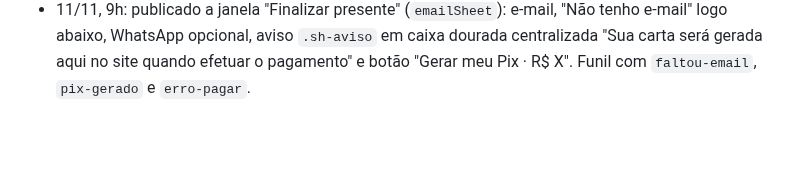
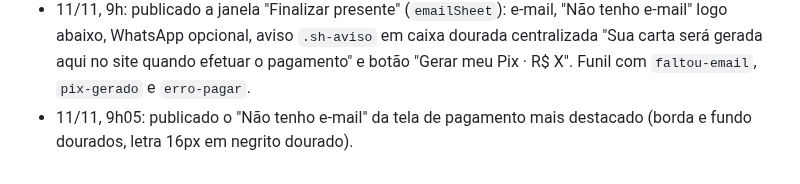
Before and after one commit to gustbeni/carta-com-proposito, a Markdown page: CLAUDE.md, the part around the change. Drawn GitHub-style; blank space fills up the shorter version.

Commit message:
Publica o Não tenho e-mail em destaque
Co-Authored-By: Claude Opus 5.5 <noreply@anthropic.com>
Claude-Session: https://claude.ai/code/session_01LYePSzb7HMuQM6BRFnq8LY

```diff
--- a/CLAUDE.md
+++ b/CLAUDE.md
@@ -180,3 +180,4 @@ Abra o `public/index.html` gerado no navegador e use "Ver prévia carta Premium"
 - 11/11, 8h37: publicado. A carta recebida cortava a legenda em 40 letras ao abrir (`cartaDoServidor` e `rascunhoDoServidor` usavam `txt(..., 40)`), mesmo com o campo de 70. Agora mostra até 70. Conferido no Premium e na Padrão com adicionais: varal (3 e 6 fotos), álbum de ouro, câmera e edição pelo Meu acesso. Cartas de antes de 10/11 17h36 só têm 40 letras guardadas.
 - 11/11, 8h55: descoberto que a maioria dos toques em pagar não gerava Pix (desde 22h10 de 10/11: 8 toques no Pix e só 2 chamadas ao `/api/pagar`). A etapa `tocou-pagar` conta antes de conferir o e-mail; sem e-mail, o site só rolava até o campo, escondido embaixo do topo novo. Feito: `emailSheet` (janela "Para onde enviamos a sua carta?" com e-mail, WhatsApp, "Gerar meu Pix · R$ X" e "Não tenho e-mail") e etapas novas no funil `faltou-email`, `pix-gerado` e `erro-pagar`.
 - 11/11, 9h: publicado a janela "Finalizar presente" (`emailSheet`): e-mail, "Não tenho e-mail" logo abaixo, WhatsApp opcional, aviso `.sh-aviso` em caixa dourada centralizada "Sua carta será gerada aqui no site quando efetuar o pagamento" e botão "Gerar meu Pix · R$ X". Funil com `faltou-email`, `pix-gerado` e `erro-pagar`.
+- 11/11, 9h05: publicado o "Não tenho e-mail" da tela de pagamento mais destacado (borda e fundo dourados, letra 16px em negrito dourado).
```
